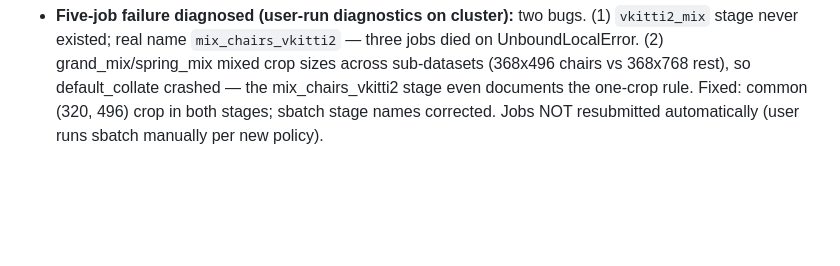
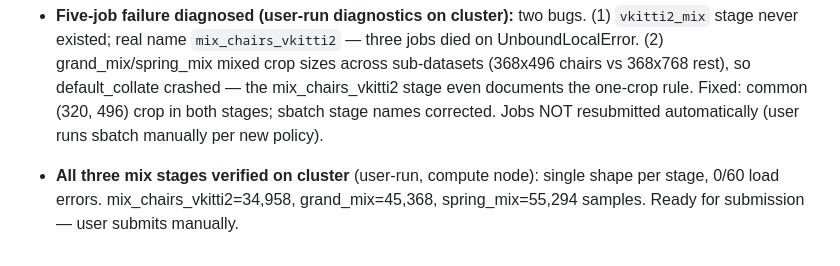
Before and after one commit to shrirag10/Neuflowv3, a Markdown page: docs/V3DEV_LOG.md, the part around the change. Rendered like a GitHub page; blank space fills up the shorter version.

Commit message:
Log: mix stages verified on cluster, ready for manual submission

```diff
--- a/docs/V3DEV_LOG.md
+++ b/docs/V3DEV_LOG.md
@@ -55,3 +55,8 @@ Every entry: what changed, why, and its verification status.
   one-crop rule. Fixed: common (320, 496) crop in both stages; sbatch stage
   names corrected. Jobs NOT resubmitted automatically (user runs sbatch
   manually per new policy).
+
+- **All three mix stages verified on cluster** (user-run, compute node):
+  single shape per stage, 0/60 load errors. mix_chairs_vkitti2=34,958,
+  grand_mix=45,368, spring_mix=55,294 samples. Ready for submission —
+  user submits manually.
```
